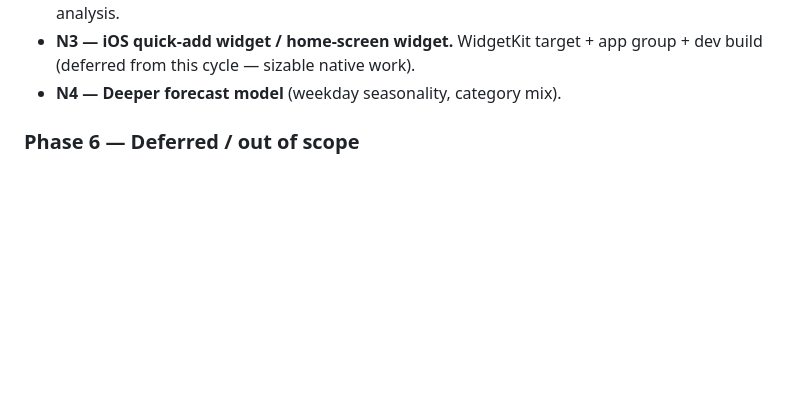
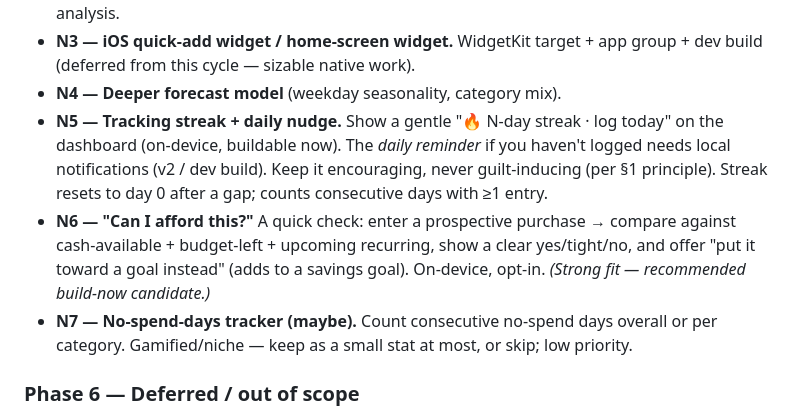
Before and after one commit to prem-bhati-27/BudgetApp, a Markdown page: budgetsplit/PLAN.md, the part around the change. GitHub-like rendering; blank space fills up the shorter version.

Commit message:
docs(plan): add N5 streak+nudge, N6 "Can I afford this?", N7 no-spend tracker
Capture three engagement ideas in the Next-version list with v1-now vs v2
(notifications) split and a recommendation to build N6 first.

Co-Authored-By: Claude Opus 4.8 (1M context) <noreply@anthropic.com>

```diff
--- a/budgetsplit/PLAN.md
+++ b/budgetsplit/PLAN.md
@@ -156,6 +156,19 @@ Everything in §3 is shipped. All feedback items closed:
 - **N3 — iOS quick-add widget / home-screen widget.** WidgetKit target + app
   group + dev build (deferred from this cycle — sizable native work).
 - **N4 — Deeper forecast model** (weekday seasonality, category mix).
+- **N5 — Tracking streak + daily nudge.** Show a gentle "🔥 N-day streak · log
+  today" on the dashboard (on-device, buildable now). The *daily reminder* if you
+  haven't logged needs local notifications (v2 / dev build). Keep it
+  encouraging, never guilt-inducing (per §1 principle). Streak resets to day 0
+  after a gap; counts consecutive days with ≥1 entry.
+- **N6 — "Can I afford this?"** A quick check: enter a prospective purchase →
+  compare against cash-available + budget-left + upcoming recurring, show a
+  clear yes/tight/no, and offer "put it toward a goal instead" (adds to a
+  savings goal). On-device, opt-in. *(Strong fit — recommended build-now
+  candidate.)*
+- **N7 — No-spend-days tracker (maybe).** Count consecutive no-spend days
+  overall or per category. Gamified/niche — keep as a small stat at most, or
+  skip; low priority.
 
 ### Phase 6 — Deferred / out of scope
 - AI receipt itemization (D2/D3) · multi-currency (D6) · recurring single-occurrence value edits (D5) · formal nav spec (D7).
```
